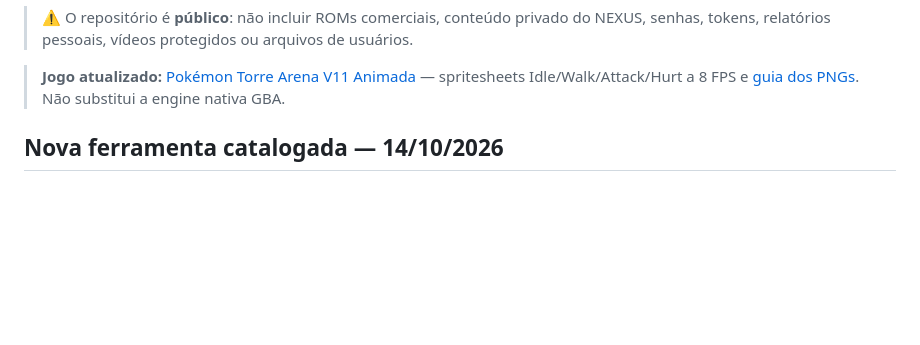
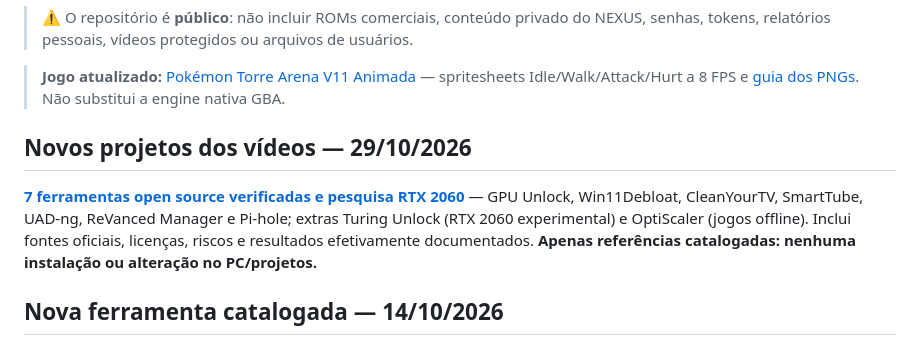
Before and after one commit to lulualcides-sys/Arsenal, a Markdown page: README.md, the part around the change. Rendered like a GitHub page; blank space fills up the shorter version.

Commit message:
docs: indexar levantamento open source e pesquisa RTX 2060

```diff
--- a/README.md
+++ b/README.md
@@ -15,6 +15,10 @@ Acervo central de desenvolvimento dos projetos **Pokémon Torre**, **NEXUS Score
 > ⚠️ O repositório é **público**: não incluir ROMs comerciais, conteúdo privado do NEXUS, senhas, tokens, relatórios pessoais, vídeos protegidos ou arquivos de usuários.
 
 > **Jogo atualizado:** [Pokémon Torre Arena V11 Animada](jogos-html/Pokemon_Torre_Arena_V11_Animada.html) — spritesheets Idle/Walk/Attack/Hurt a 8 FPS e [guia dos PNGs](jogos-html/SPRITES_V11_GUIA.md). Não substitui a engine nativa GBA.
+
+## Novos projetos dos vídeos — 29/10/2026
+
+**[7 ferramentas open source verificadas e pesquisa RTX 2060](ferramentas/VIDEOS-OPEN-SOURCE-RTX2060-2026-10-29.md)** — GPU Unlock, Win11Debloat, CleanYourTV, SmartTube, UAD-ng, ReVanced Manager e Pi-hole; extras Turing Unlock (RTX 2060 experimental) e OptiScaler (jogos offline). Inclui fontes oficiais, licenças, riscos e resultados efetivamente documentados. **Apenas referências catalogadas: nenhuma instalação ou alteração no PC/projetos.**
 
 ## Nova ferramenta catalogada — 14/10/2026
 
```
